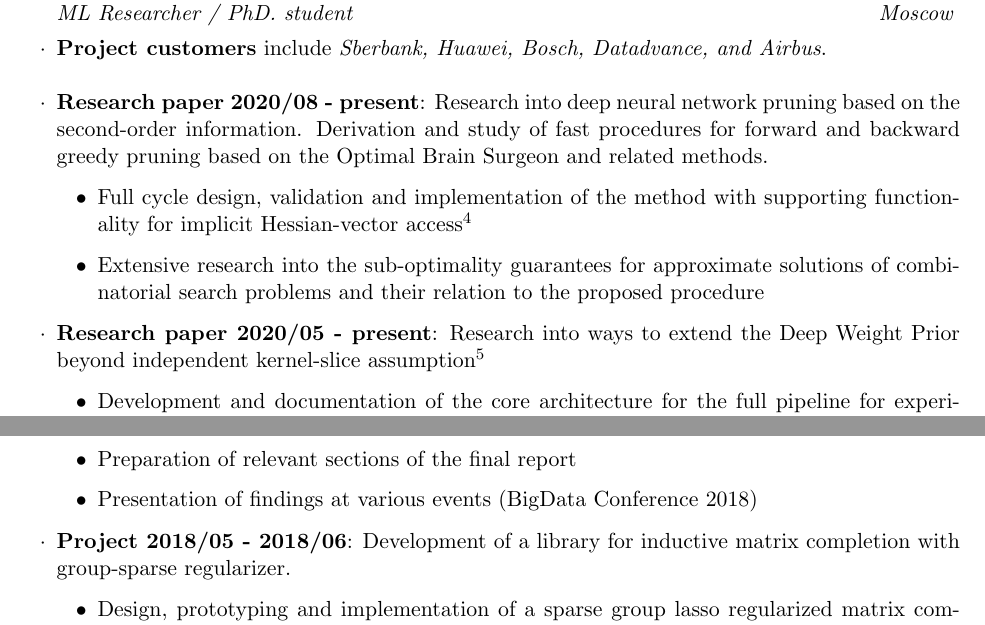
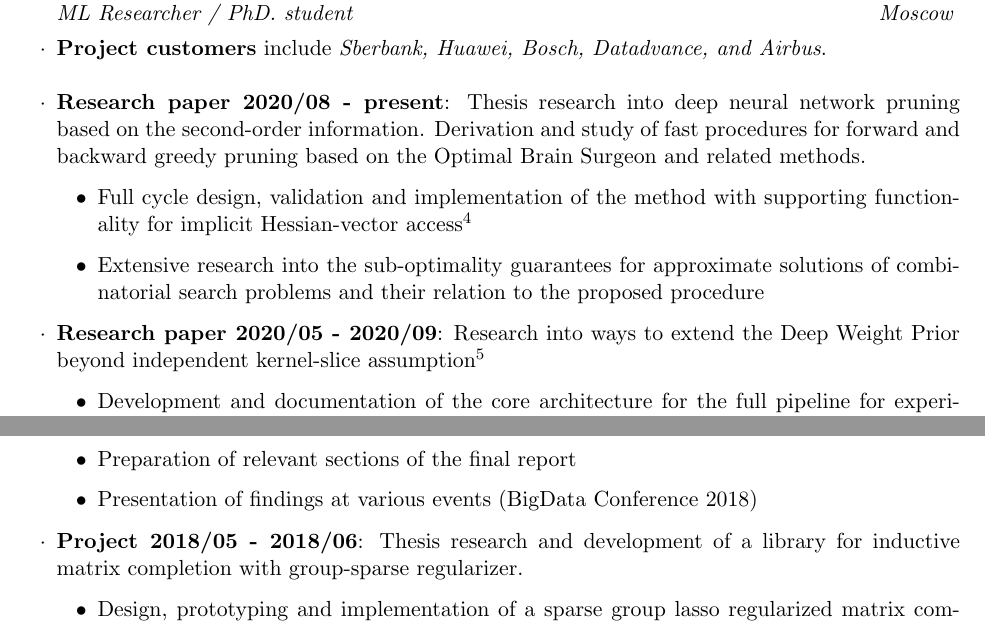
Before and after one commit to ivannz/CV, a LaTeX CV (nazarov_eng.tex): two parts of pages 3 and 4 of 9, joined at a grey line, cut so that both start at the same text. Compiled offline with pdfLaTeX.

Commit message:
mention thesis research

```diff
--- a/nazarov_eng.tex
+++ b/nazarov_eng.tex
@@ -173,7 +173,7 @@ Fields: Mathematical methods of analysis in Economics \\
 
     \bigskip
     \item \textbf{Research paper 2020/08 - present}:
-    Research into deep neural network pruning based on the second-order information.
+    Thesis research into deep neural network pruning based on the second-order information.
     Derivation and study of fast procedures for forward and backward greedy pruning based
     on the Optimal Brain Surgeon and related methods.
     \begin{itemize}
@@ -186,7 +186,7 @@ Fields: Mathematical methods of analysis in Economics \\
     \end{itemize}
 
     \medskip
-    \item \textbf{Research paper 2020/05 - present}:
+    \item \textbf{Research paper 2020/05 - 2020/09}:
     Research into ways to extend the Deep Weight Prior beyond independent kernel-slice assumption%
         \footnote{\url{https://arxiv.org/abs/1810.06943}}
     \begin{itemize}
@@ -245,7 +245,8 @@ Fields: Mathematical methods of analysis in Economics \\
 
     \medskip
     \item \textbf{Project 2018/05 - 2018/06}:
-    Development of a library for inductive matrix completion with group-sparse regularizer.
+    Thesis research and development of a library for inductive matrix completion with
+    group-sparse regularizer.
     \begin{itemize}
         \item Design, prototyping and implementation of a sparse group lasso regularized
         matrix completion library with side-channel information
```
Also changed, not shown: nazarov_eng.tex (2 more changed lines).
